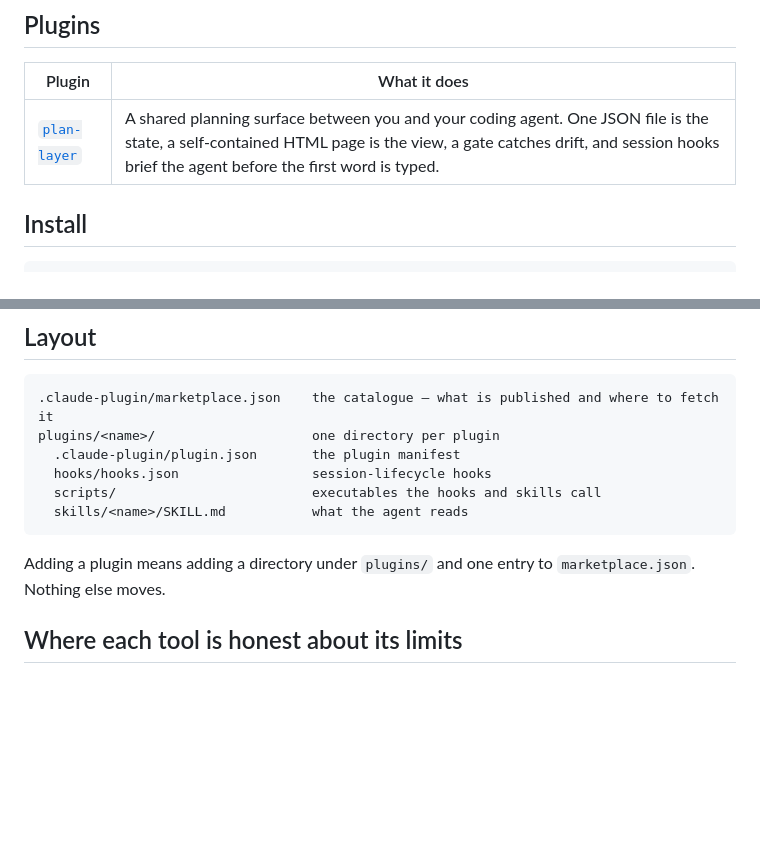
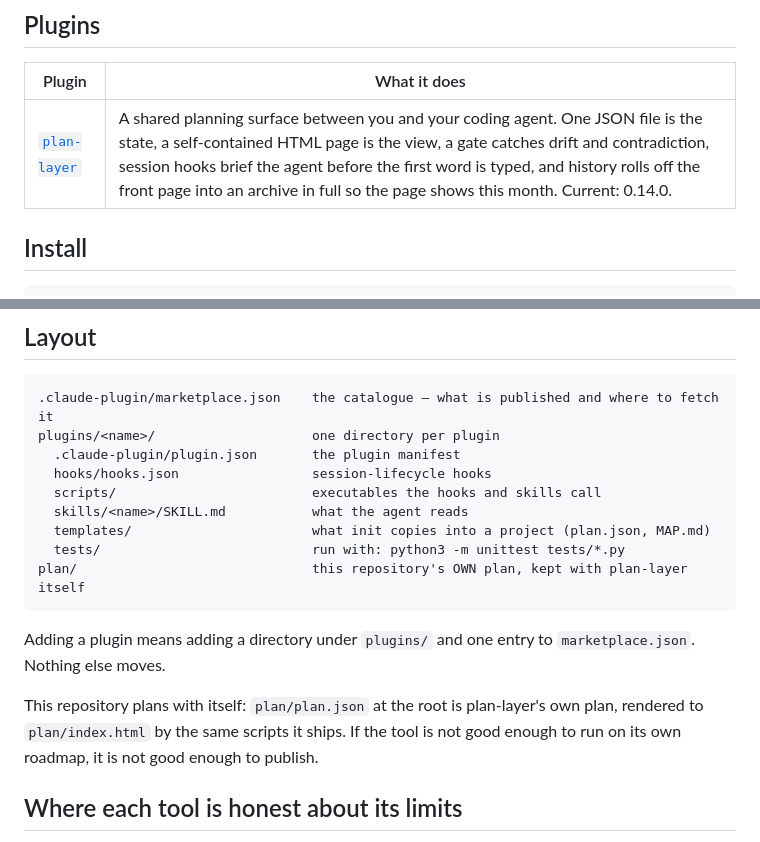
Before and after one commit to AarvinGeorge/ai-engineering-sdlc-tools, a Markdown page: README.md, 2 parts joined by grey strips. GitHub-like rendering; blank space fills up the shorter version.

````diff
--- a/README.md
+++ b/README.md
@@ -10,7 +10,7 @@ somewhere both sides can read, and make the reading automatic.
 
 | Plugin | What it does |
 |---|---|
-| [`plan-layer`](plugins/plan-layer) | A shared planning surface between you and your coding agent. One JSON file is the state, a self-contained HTML page is the view, a gate catches drift, and session hooks brief the agent before the first word is typed. |
+| [`plan-layer`](plugins/plan-layer) | A shared planning surface between you and your coding agent. One JSON file is the state, a self-contained HTML page is the view, a gate catches drift and contradiction, session hooks brief the agent before the first word is typed, and history rolls off the front page into an archive in full so the page shows this month. Current: 0.14.0. |
 
 ## Install
 
@@ -49,10 +49,17 @@ plugins/<name>/                    one directory per plugin
   hooks/hooks.json                 session-lifecycle hooks
   scripts/                         executables the hooks and skills call
   skills/<name>/SKILL.md           what the agent reads
+  templates/                       what init copies into a project (plan.json, MAP.md)
+  tests/                           run with: python3 -m unittest tests/*.py
+plan/                              this repository's OWN plan, kept with plan-layer itself
 ```
 
 Adding a plugin means adding a directory under `plugins/` and one entry to
 `marketplace.json`. Nothing else moves.
+
+This repository plans with itself: `plan/plan.json` at the root is plan-layer's own plan,
+rendered to `plan/index.html` by the same scripts it ships. If the tool is not good enough to
+run on its own roadmap, it is not good enough to publish.
 
 ## Where each tool is honest about its limits
 
````
Also changed, not shown: plugins/plan-layer/README.md (+26 -16 lines), plugins/plan-layer/ROADMAP.md (+10 -0 lines).
